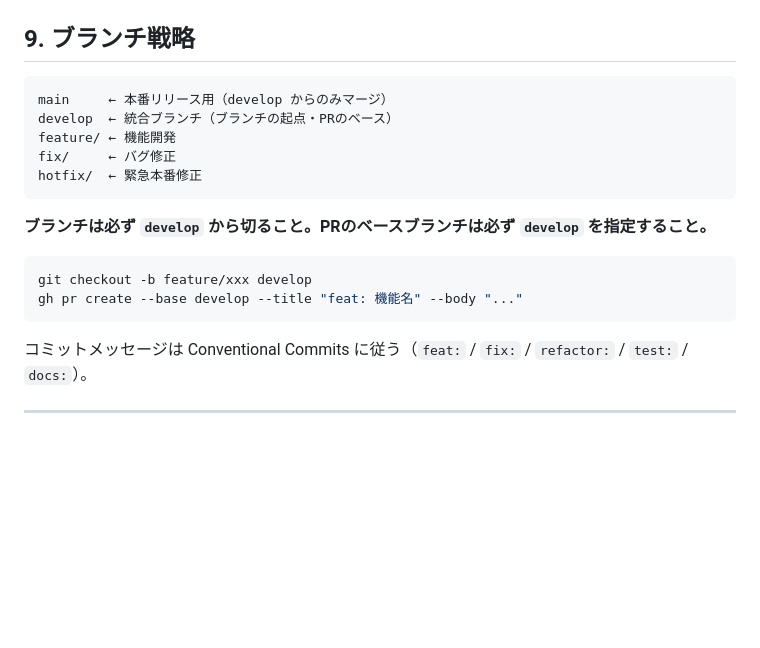
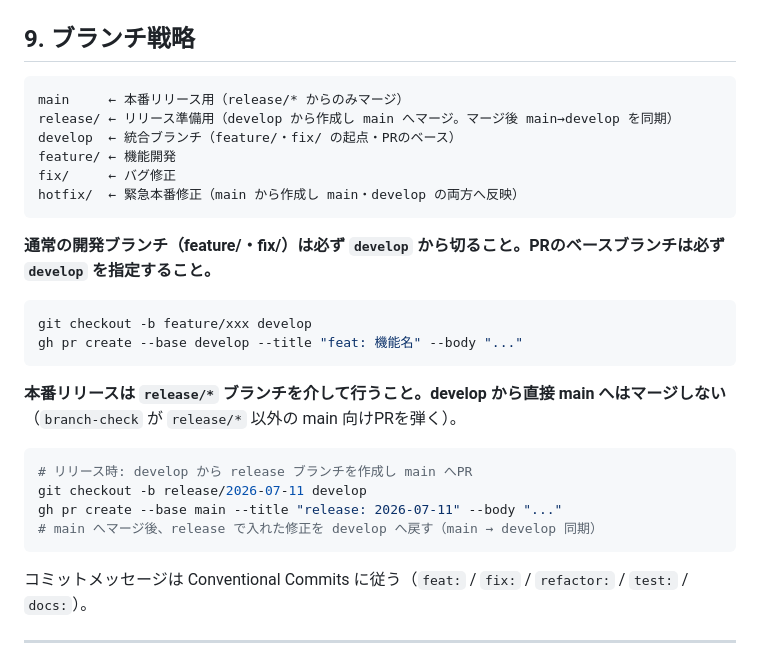
Before and after one commit to kamaho-source/shokusuu1, a Markdown page: CLAUDE.md, the part around the change. Rendered like a GitHub page; blank space fills up the shorter version.

Commit message:
docs: 本番リリースフローを release/* → main に明文化
branch-check は main へのPRを release/* のみ許可している。
これに合わせ、リリースは develop から release/* を作成して main へマージし、
マージ後 main→develop を同期する運用に更新。develop→main の直接マージは行わない。

````diff
--- a/CLAUDE.md
+++ b/CLAUDE.md
@@ -123,18 +123,28 @@ vendor/bin/phpunit tests/TestCase/Domain/   # 層ごと
 ## 9. ブランチ戦略
 
 ```
-main     ← 本番リリース用（develop からのみマージ）
-develop  ← 統合ブランチ（ブランチの起点・PRのベース）
+main     ← 本番リリース用（release/* からのみマージ）
+release/ ← リリース準備用（develop から作成し main へマージ。マージ後 main→develop を同期）
+develop  ← 統合ブランチ（feature/・fix/ の起点・PRのベース）
 feature/ ← 機能開発
 fix/     ← バグ修正
-hotfix/  ← 緊急本番修正
+hotfix/  ← 緊急本番修正（main から作成し main・develop の両方へ反映）
 ```
 
-**ブランチは必ず `develop` から切ること。PRのベースブランチは必ず `develop` を指定すること。**
+**通常の開発ブランチ（feature/・fix/）は必ず `develop` から切ること。PRのベースブランチは必ず `develop` を指定すること。**
 
 ```bash
 git checkout -b feature/xxx develop
 gh pr create --base develop --title "feat: 機能名" --body "..."
+```
+
+**本番リリースは `release/*` ブランチを介して行うこと。develop から直接 main へはマージしない**（`branch-check` が `release/*` 以外の main 向けPRを弾く）。
+
+```bash
+# リリース時: develop から release ブランチを作成し main へPR
+git checkout -b release/2026-07-11 develop
+gh pr create --base main --title "release: 2026-07-11" --body "..."
+# main へマージ後、release で入れた修正を develop へ戻す（main → develop 同期）
 ```
 
 コミットメッセージは Conventional Commits に従う（`feat:` / `fix:` / `refactor:` / `test:` / `docs:`）。
````
